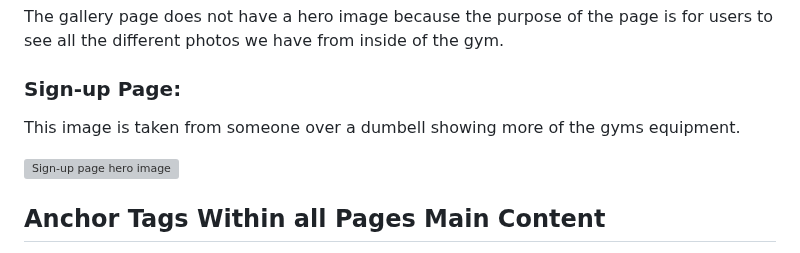
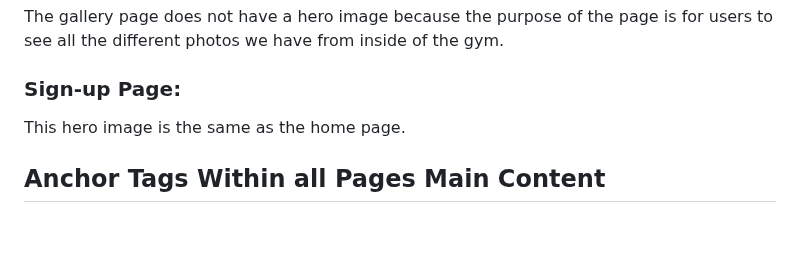
Before and after one commit to ryan-a-davis365/RDFitness, a Markdown page: README.md, the part around the change. Drawn GitHub-style; blank space fills up the shorter version; grey boxes are pictures that could not be loaded.

Commit message:
feat: added to readme.md

```diff
--- a/README.md
+++ b/README.md
@@ -128,10 +128,7 @@ The gallery page does not have a hero image because the purpose of the
 page is for users to see all the different photos we have from inside of
 the gym.
 ### **Sign-up Page**:
-This image is taken from someone over a dumbell showing more of the gyms
-equipment.
-
-![Sign-up page hero image](assets/images/signup-background-photo.webp)
+This hero image is the same as the home page.
 
 ## **Anchor Tags Within all Pages Main Content**
 * All anchor tags in the page\'s main content were made so when hovering over
```
